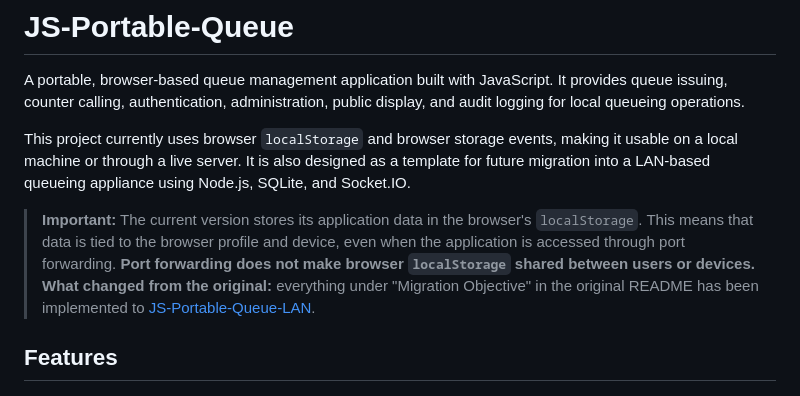
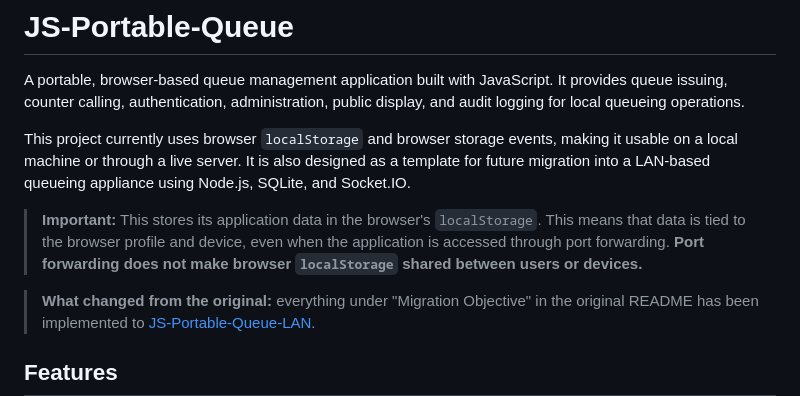
Before and after one commit to paoradox/JS-Portable-Queue, a Markdown page: README.md, the part around the change. GitHub-like rendering.

Commit message:
Revise important note on localStorage in README
Updated important note about localStorage usage.

```diff
--- a/README.md
+++ b/README.md
@@ -4,7 +4,8 @@ A portable, browser-based queue management application built with JavaScript. It
 
 This project currently uses browser `localStorage` and browser storage events, making it usable on a local machine or through a live server. It is also designed as a template for future migration into a LAN-based queueing appliance using Node.js, SQLite, and Socket.IO.
 
-> **Important:** The current version stores its application data in the browser's `localStorage`. This means that data is tied to the browser profile and device, even when the application is accessed through port forwarding. **Port forwarding does not make browser `localStorage` shared between users or devices.**
+> **Important:** This stores its application data in the browser's `localStorage`. This means that data is tied to the browser profile and device, even when the application is accessed through port forwarding. **Port forwarding does not make browser `localStorage` shared between users or devices.**
+
 > **What changed from the original:** everything under "Migration Objective" in the original README has been implemented to [JS-Portable-Queue-LAN](https://github.com/paoradox/JS-Portable-Queue-LAN).
 
 ## Features
```
